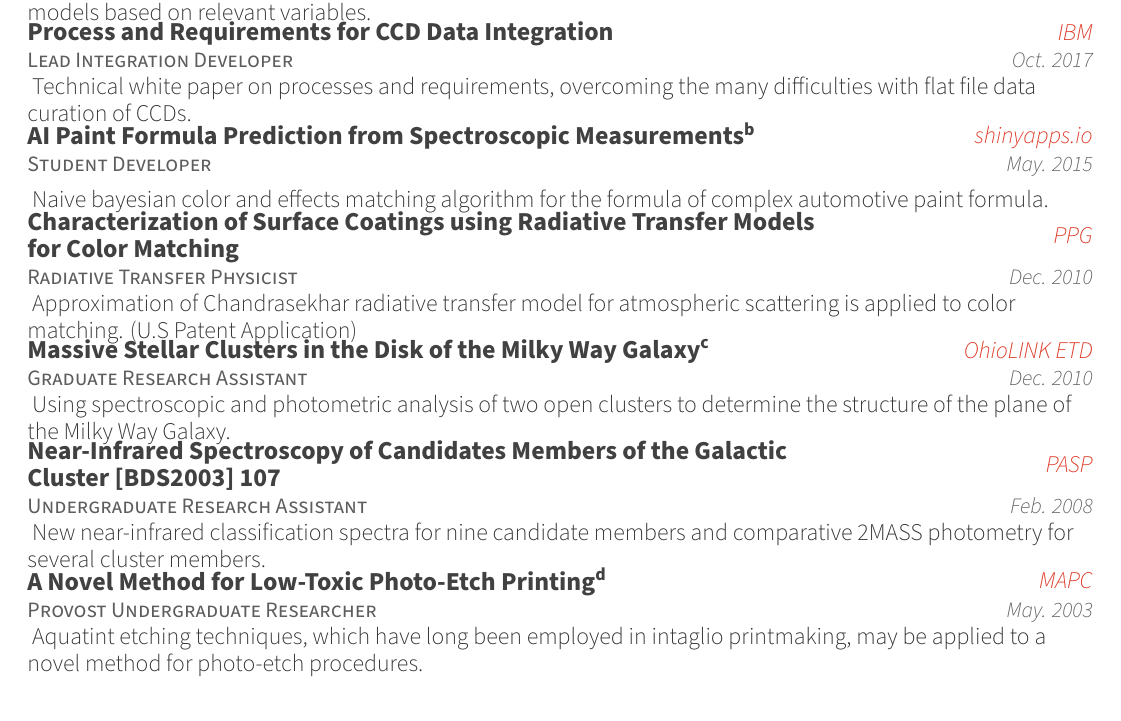
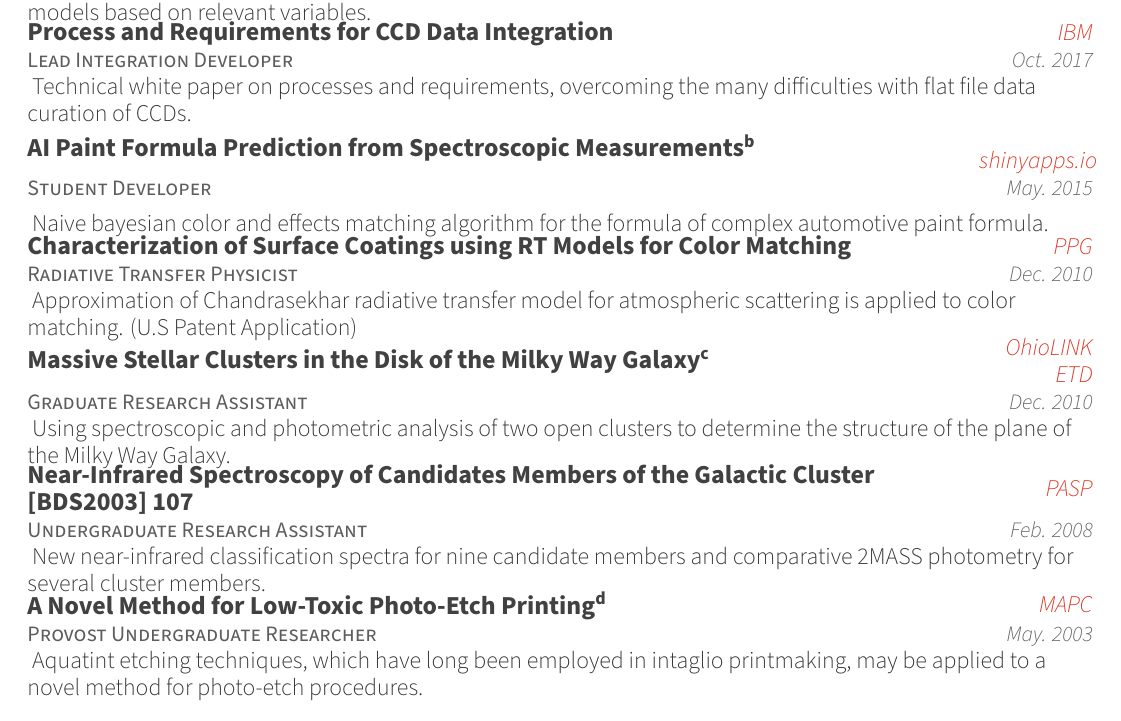
Before and after one commit to bubnicbf/job_search, a LaTeX CV (resume.tex, which reads resume/writing.tex): part of page 3 of 4, cut so that both start at the same text. Compiled offline with XeLaTeX.

Commit message:
rehashing formating to be publication title specific

```diff
--- a/resume/writing.tex
+++ b/resume/writing.tex
@@ -22,7 +22,7 @@
     }
 
 %---------------------------------------------------------
-  \cventry
+  \cvpublication
     {Lead Integration Developer} % Role
     {Process and Requirements for CCD Data Integration} % Title
     {IBM} % Publisher
@@ -46,9 +46,9 @@
     }
 
 %---------------------------------------------------------
-  \cventry
+  \cvpublication
     {Radiative Transfer Physicist} % Role
-    {Characterization of Surface Coatings using Radiative Transfer Models for Color Matching} % Title
+    {Characterization of Surface Coatings using RT Models for Color Matching} % Title
     {PPG} % Publisher
     {Dec. 2010} % Date
     {
@@ -58,7 +58,7 @@
     }
 
 %---------------------------------------------------------
-  \cventry
+  \cvpublication
     {Graduate Research Assistant} % Role
     {Massive Stellar Clusters in the Disk of the Milky Way Galaxy\textsuperscript{c}} % Title
     {OhioLINK ETD} % Publisher
@@ -82,7 +82,7 @@
     }
 
 %---------------------------------------------------------
-  \cventry
+  \cvpublication
     {Provost Undergraduate Researcher} % Role
     {A Novel Method for Low-Toxic Photo-Etch Printing\textsuperscript{d}} % Title
     {MAPC} % Publisher
```
Also changed, not shown: awesome-cv.cls (+15 -0 lines), resume.pdf, resume/writing.tex (6 more changed lines), 2 other files.
